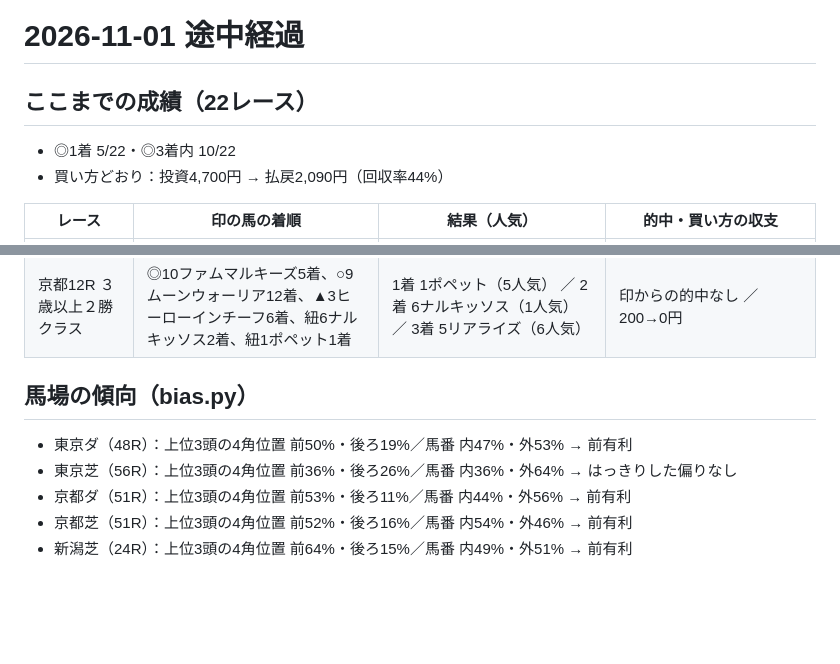
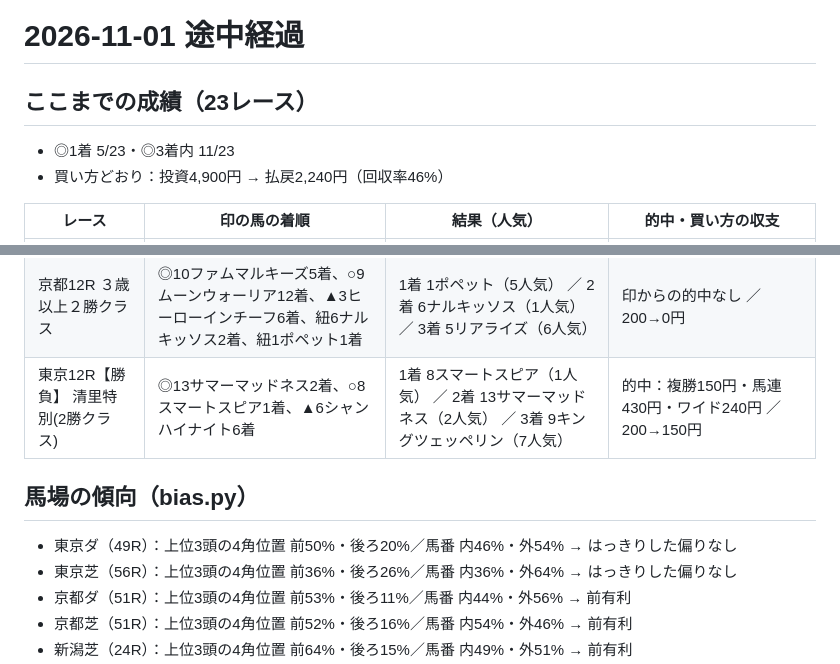
Before and after one commit to ryo117ogawa2-netizen/jockey-road, a Markdown page: reviews/2026-11-01-midday.md, 2 parts joined by grey strips. Drawn GitHub-style; blank space fills up the shorter version.

Commit message:
11/1 全23Rの結果を反映（勝負レース東京12R ◎2着・複勝150円。◎5勝・3着内11/23、買い方46%）
Co-Authored-By: Claude Opus 5.5 <noreply@anthropic.com>
Claude-Session: https://claude.ai/code/session_01PXAqfpLjHykAhUEhSWrFxS

```diff
--- a/reviews/2026-11-01-midday.md
+++ b/reviews/2026-11-01-midday.md
@@ -1,8 +1,8 @@
 # 2026-11-01 途中経過
 
-## ここまでの成績（22レース）
-- ◎1着 5/22・◎3着内 10/22
-- 買い方どおり：投資4,700円 → 払戻2,090円（回収率44%）
+## ここまでの成績（23レース）
+- ◎1着 5/23・◎3着内 11/23
+- 買い方どおり：投資4,900円 → 払戻2,240円（回収率46%）
 
 | レース | 印の馬の着順 | 結果（人気） | 的中・買い方の収支 |
 |---|---|---|---|
@@ -28,9 +28,10 @@
 | 京都11R まほろばＳ(L) | ◎8スマートワイス2着、○1ガロンヌ4着、▲7レザベーション1着 | 1着 7レザベーション（1人気） ／ 2着 8スマートワイス（2人気） ／ 3着 12キョウエイブリッサ（3人気） | 的中：複勝170円・馬連1,060円・ワイド480円 ／ 200→0円 |
 | 東京11R 天皇賞（秋）(G1) | ◎7マスカレードボール11着、○1クロワデュノール5着、▲17ダノンデサイル1着、紐3レガレイラ3着、紐10ネブラディスク2着 | 1着 17ダノンデサイル（4人気） ／ 2着 10ネブラディスク（8人気） ／ 3着 3レガレイラ（3人気） | 印からの的中なし ／ 200→0円 |
 | 京都12R ３歳以上２勝クラス | ◎10ファムマルキーズ5着、○9ムーンウォーリア12着、▲3ヒーローインチーフ6着、紐6ナルキッソス2着、紐1ポペット1着 | 1着 1ポペット（5人気） ／ 2着 6ナルキッソス（1人気） ／ 3着 5リアライズ（6人気） | 印からの的中なし ／ 200→0円 |
+| 東京12R【勝負】 清里特別(2勝クラス) | ◎13サマーマッドネス2着、○8スマートスピア1着、▲6シャンハイナイト6着 | 1着 8スマートスピア（1人気） ／ 2着 13サマーマッドネス（2人気） ／ 3着 9キングツェッペリン（7人気） | 的中：複勝150円・馬連430円・ワイド240円 ／ 200→150円 |
 
 ## 馬場の傾向（bias.py）
-- 東京ダ（48R）：上位3頭の4角位置 前50%・後ろ19%／馬番 内47%・外53% → 前有利
+- 東京ダ（49R）：上位3頭の4角位置 前50%・後ろ20%／馬番 内46%・外54% → はっきりした偏りなし
 - 東京芝（56R）：上位3頭の4角位置 前36%・後ろ26%／馬番 内36%・外64% → はっきりした偏りなし
 - 京都ダ（51R）：上位3頭の4角位置 前53%・後ろ11%／馬番 内44%・外56% → 前有利
 - 京都芝（51R）：上位3頭の4角位置 前52%・後ろ16%／馬番 内54%・外46% → 前有利
```
